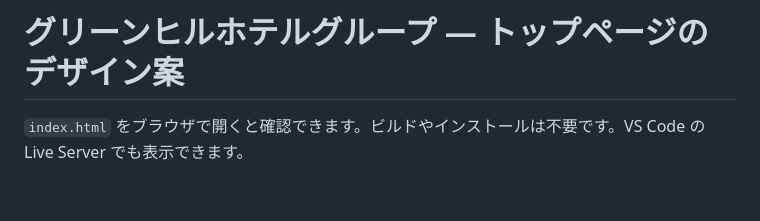
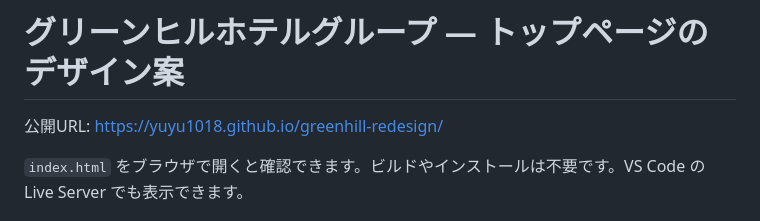
Before and after one commit to yuyu1018/greenhill-redesign, a Markdown page: README.md, the part around the change. GitHub-like rendering; blank space fills up the shorter version.

Commit message:
Add public preview URL

```diff
--- a/README.md
+++ b/README.md
@@ -1,4 +1,6 @@
 # グリーンヒルホテルグループ — トップページのデザイン案
+
+公開URL: https://yuyu1018.github.io/greenhill-redesign/
 
 `index.html` をブラウザで開くと確認できます。ビルドやインストールは不要です。VS Code の Live Server でも表示できます。
 
```
